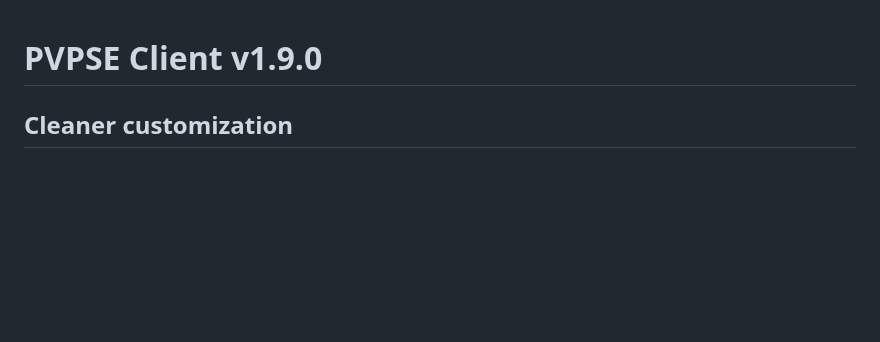
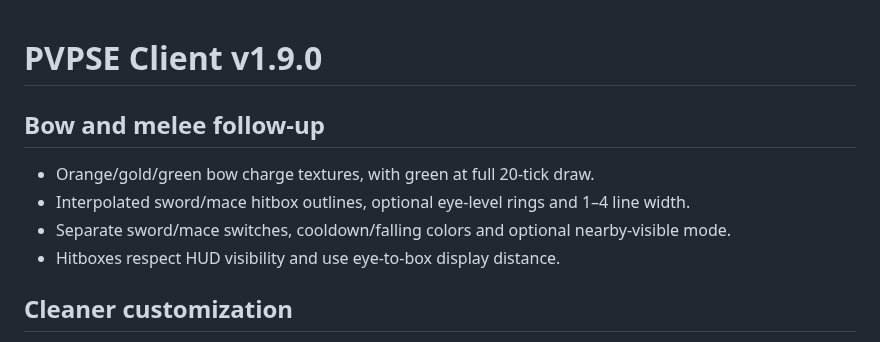
Before and after one commit to superielYT/PVPSE, a Markdown page: RELEASE_NOTES.md, the part around the change. Rendered like a GitHub page; blank space fills up the shorter version.

```diff
--- a/RELEASE_NOTES.md
+++ b/RELEASE_NOTES.md
@@ -1,4 +1,11 @@
 # PVPSE Client v1.9.0
+
+## Bow and melee follow-up
+- Orange/gold/green bow charge textures, with green at full 20-tick draw.
+- Interpolated sword/mace hitbox outlines, optional eye-level rings and 1–4 line width.
+- Separate sword/mace switches, cooldown/falling colors and optional nearby-visible mode.
+- Hitboxes respect HUD visibility and use eye-to-box display distance.
+
 
 ## Cleaner customization
 - Navigation sidebar with HUD editor, crosshair studio, waypoints, settings and themes.
```
Also changed, not shown: README.md (+20 -0 lines), dist/PVPSE-Ignite-preview.png, 13 other files.
